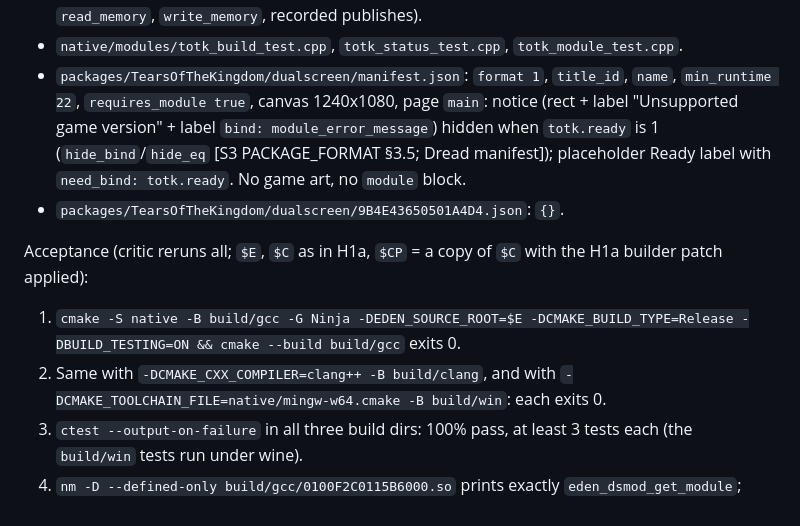
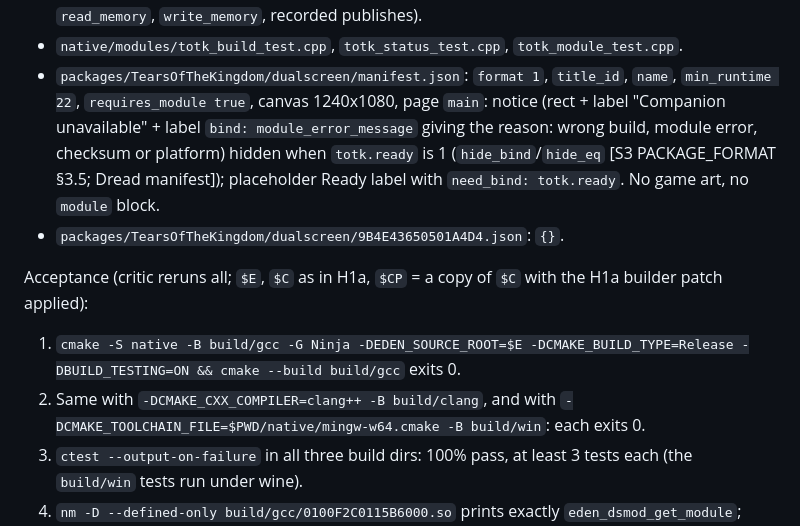
Before and after one commit to drunkitguy/vibe-window, a Markdown page: docs/PLAN.md, the part around the change. Drawn GitHub-style.

Commit message:
Fix the T1 toolchain path and notice wording in the plan
Co-Authored-By: Claude Opus 5.5 <noreply@anthropic.com>
Claude-Session: https://claude.ai/code/session_01XgyuSR8o8AbzxuWHYqLwsv

```diff
--- a/docs/PLAN.md
+++ b/docs/PLAN.md
@@ -351,7 +351,7 @@ Files:
 - `native/modules/totk_build_test.cpp`, `totk_status_test.cpp`, `totk_module_test.cpp`.
 - `packages/TearsOfTheKingdom/dualscreen/manifest.json`: `format 1`, `title_id`, `name`,
   `min_runtime 22`, `requires_module true`, canvas 1240x1080, page `main`: notice (rect + label
-  "Unsupported game version" + label `bind: module_error_message`) hidden when `totk.ready` is 1
+  "Companion unavailable" + label `bind: module_error_message` giving the reason: wrong build, module error, checksum or platform) hidden when `totk.ready` is 1
   (`hide_bind`/`hide_eq` [S3 PACKAGE_FORMAT §3.5; Dread manifest]); placeholder Ready label with
   `need_bind: totk.ready`. No game art, no `module` block.
 - `packages/TearsOfTheKingdom/dualscreen/9B4E43650501A4D4.json`: `{}`.
@@ -360,7 +360,7 @@ Acceptance (critic reruns all; `$E`, `$C` as in H1a, `$CP` = a copy of `$C` with
 patch applied):
 1. `cmake -S native -B build/gcc -G Ninja -DEDEN_SOURCE_ROOT=$E -DCMAKE_BUILD_TYPE=Release -DBUILD_TESTING=ON && cmake --build build/gcc` exits 0.
 2. Same with `-DCMAKE_CXX_COMPILER=clang++ -B build/clang`, and with
-   `-DCMAKE_TOOLCHAIN_FILE=native/mingw-w64.cmake -B build/win`: each exits 0.
+   `-DCMAKE_TOOLCHAIN_FILE=$PWD/native/mingw-w64.cmake -B build/win`: each exits 0.
 3. `ctest --output-on-failure` in all three build dirs: 100% pass, at least 3 tests each (the
    `build/win` tests run under wine).
 4. `nm -D --defined-only build/gcc/0100F2C0115B6000.so` prints exactly `eden_dsmod_get_module`;
```
